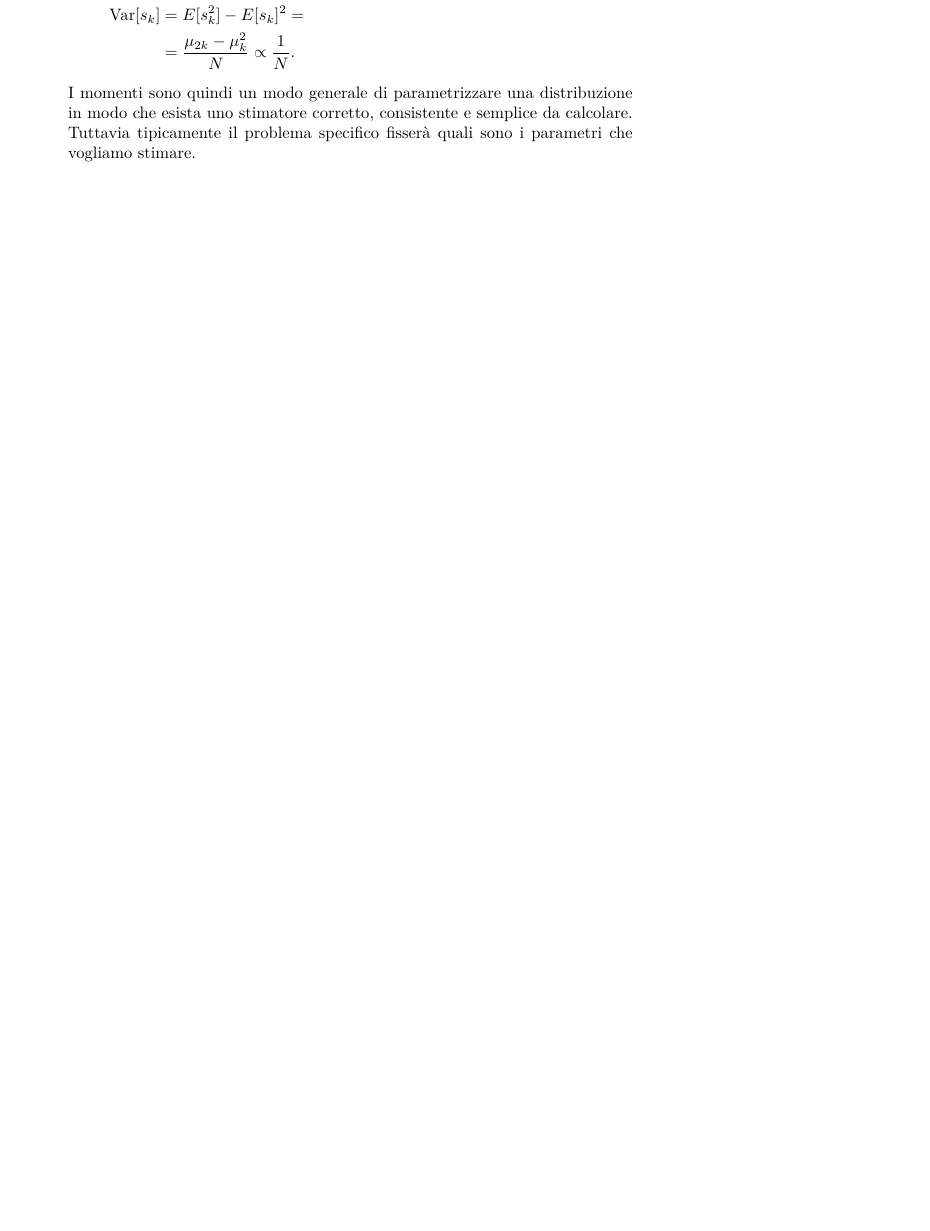
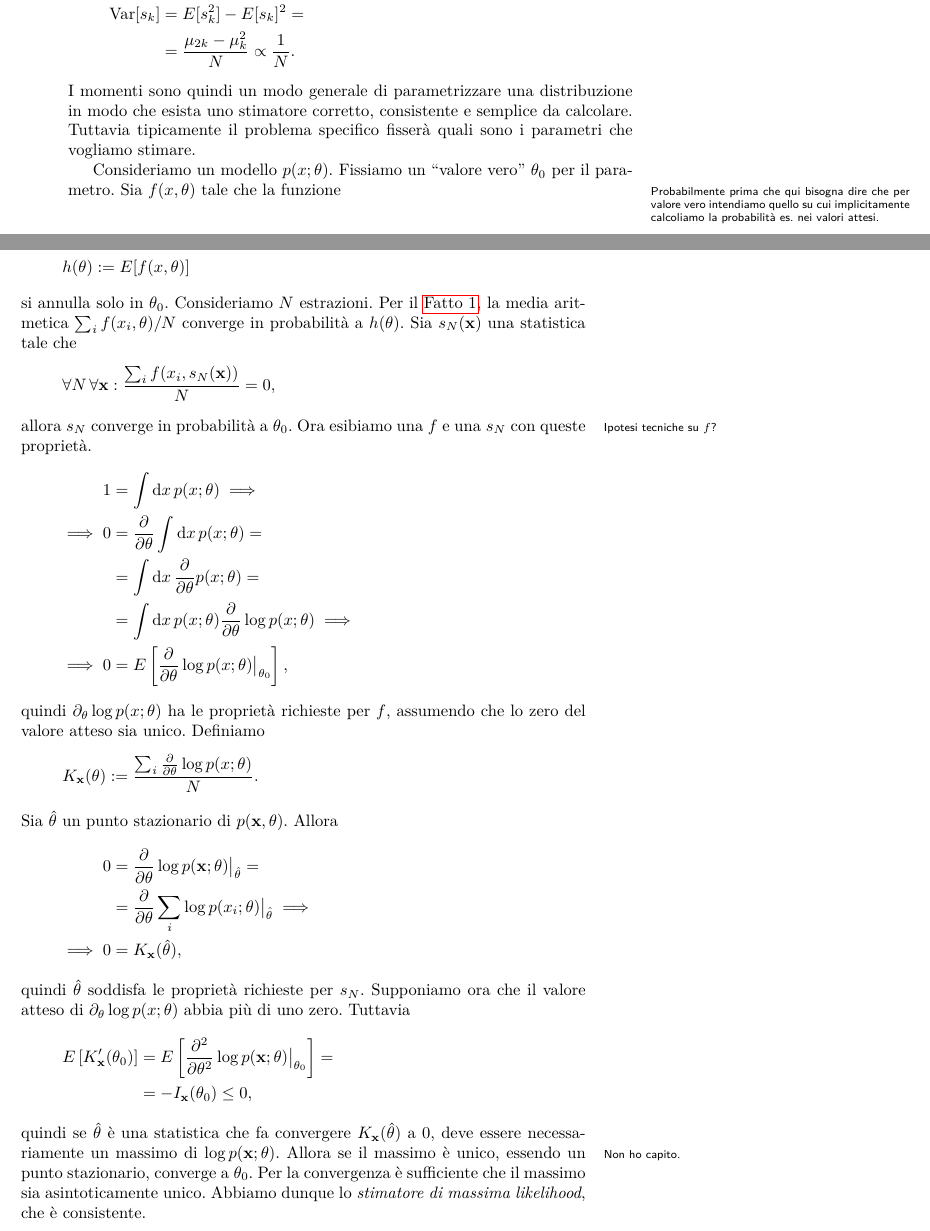
Before and after one commit to Gattocrucco/analstat, a LaTeX document (appunti_print_a4_vert.tex, which reads lezioni/lez-2017-10-25.tex, macros.sty): part of page 31 of 42 before the commit and two parts of pages 31 and 32 of 43 after it, the two joined at a grey line, cut so that both start at the same text, the shorter picture padded with empty space. Compiled offline with pdfLaTeX.

Commit message:
continua 25 ottobre, stimatore di massima likelihood

```diff
--- a/lezioni/lez-2017-10-25.tex
+++ b/lezioni/lez-2017-10-25.tex
@@ -30,3 +30,67 @@ e calcoliamo la varianza:
 \end{align*}
 I momenti sono quindi un modo generale di parametrizzare una distribuzione in modo che esista uno stimatore corretto, consistente e semplice da calcolare.
 Tuttavia tipicamente il problema specifico fisserà quali sono i parametri che vogliamo stimare.
+
+Consideriamo un modello $p(x;\theta)$.
+Fissiamo un ``valore vero'' $\theta_0$ per il parametro.
+\marginpar{Probabilmente prima che qui bisogna dire che per valore vero intendiamo quello su cui implicitamente calcoliamo la probabilità es. nei valori attesi.}%
+Sia $f(x,\theta)$ tale che la funzione
+\begin{equation*}
+	h(\theta)\is E[f(x,\theta)]
+\end{equation*}
+si annulla solo in $\theta_0$.
+Consideriamo $N$ estrazioni.
+Per il \autoref{th:grossnum},
+la media aritmetica $\sum_i f(x_i,\theta)/N$ converge in probabilità a $h(\theta)$.
+Sia $s_N(\mathbf x)$ una statistica tale che
+\begin{equation*}
+	\forall N \,\forall\mathbf x: \frac{\sum_i f(x_i,s_N(\mathbf x))}N = 0,
+\end{equation*}
+allora $s_N$ converge in probabilità a $\theta_0$.
+\marginpar{Ipotesi tecniche su $f$?}%
+Ora esibiamo una $f$ e una $s_N$ con queste proprietà.
+\begin{align*}
+	1
+	&= \int\de x\, p(x;\theta) \implies \\
+	\implies 0
+	&= \pdv{}{\theta} \int\de x\, p(x;\theta) = \\
+	&= \int\de x\, \pdv{}{\theta} p(x;\theta) = \\
+	&= \int\de x\, p(x;\theta) \pdv{}{\theta} \log p(x;\theta) \implies \\
+	\implies 0
+	&= E \left[ \pdv{}{\theta} \log p(x;\theta) \big|_{\theta_0} \right],
+\end{align*}
+quindi $\partial_\theta \log p(x;\theta)$ ha le proprietà richieste per $f$,
+assumendo che lo zero del valore atteso sia unico.
+Definiamo
+\begin{equation*}
+	K_{\mathbf x}(\theta)
+	\is \frac{\sum_i \pdv{}{\theta} \log p(x;\theta)} N.
+\end{equation*}
+Sia $\hat\theta$ un punto stazionario di $p(\mathbf x,\theta)$.
+Allora
+\begin{align*}
+	0
+	&= \pdv{}{\theta} \log p(\mathbf x;\theta) \big|_{\hat\theta} = \\
+	&= \pdv{}{\theta} \sum_i \log p(x_i;\theta) \big|_{\hat\theta} \implies \\
+	\implies 0
+	&= K_{\mathbf x}(\hat\theta),
+\end{align*}
+quindi $\hat\theta$ soddisfa le proprietà richieste per $s_N$.
+Supponiamo ora che il valore atteso di
+$\partial_\theta \log p(x;\theta)$
+abbia più di uno zero.
+Tuttavia
+\begin{align*}
+	E \left[ K_{\mathbf x}'(\theta_0) \right]
+	&= E \left[ \Pdv{}{\theta} \log p(\mathbf x;\theta) \big|_{\theta_0} \right] = \\
+	&= -I_{\mathbf x}(\theta_0)
+	\le 0,
+\end{align*}
+quindi se $\hat\theta$ è una statistica che fa convergere $K_{\mathbf x}(\hat\theta)$ a $0$,
+deve essere necessariamente un massimo di $\log p(\mathbf x;\theta)$.
+\marginpar{Non ho capito.}%
+Allora se il massimo è unico, essendo un punto stazionario,
+converge a $\theta_0$.
+Per la convergenza è sufficiente che il massimo sia asintoticamente unico.
+Abbiamo dunque lo \emph{stimatore di massima likelihood},
+che è consistente.
--- a/macros.sty
+++ b/macros.sty
@@ -53,6 +53,7 @@
 \newcommand*\transp{\top}
 
 \newcommand*\pdv[2]{\frac{\partial #1}{\partial #2}}
+\newcommand*\Pdv[3][2]{\frac{\partial^{#1} #2}{\partial #3^{#1}}}
 \newcommand*\dv[2]{\frac{\de #1}{\de #2}}
 
 \endinput
```
Also changed, not shown: appunti_core.tex (+2 -0 lines), lezioni/lez-2017-09-26.tex (+1 -0 lines).
